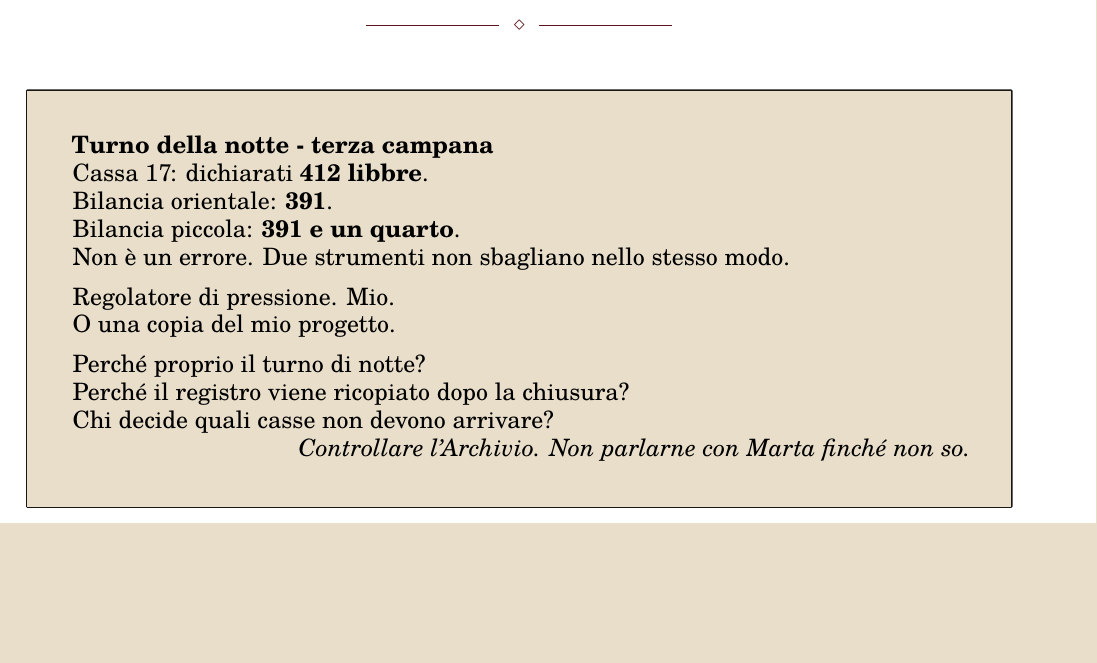
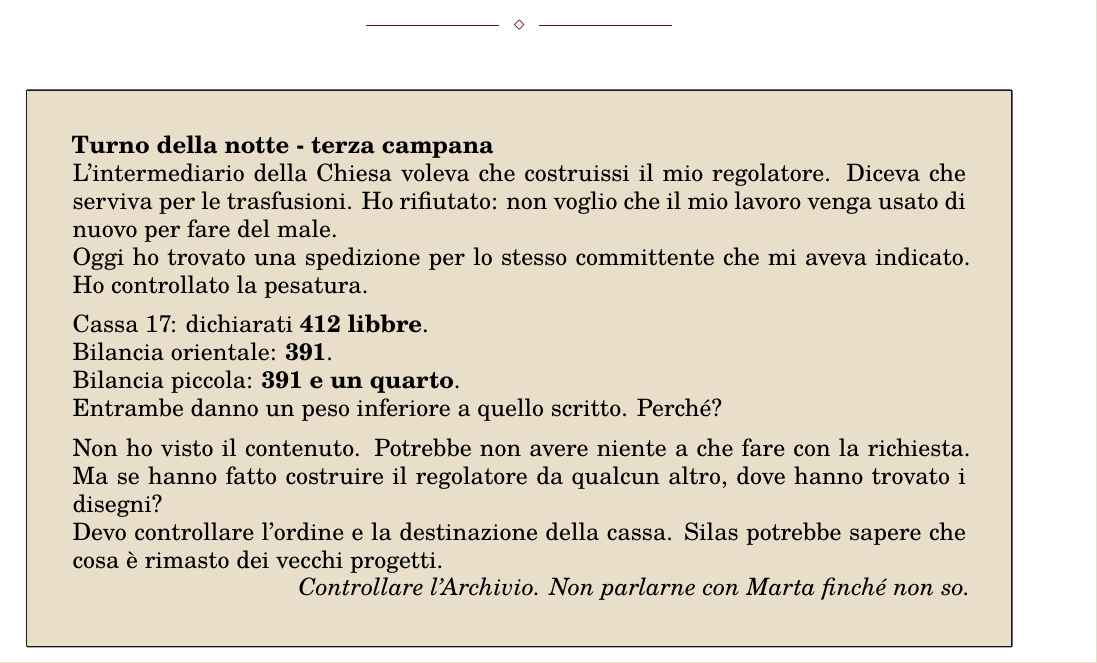
Before and after one commit to Francesco994/overleafY, a LaTeX document (main handsout.tex): part of page 2 of 18, cut so that both start at the same text, the shorter picture padded with empty space. Compiled offline with XeLaTeX.

Commit message:
Allinea H01: commessa rifiutata e discrepanza dei pesi come origine del sospetto

```diff
--- a/main handsout.tex
+++ b/main handsout.tex
@@ -103,20 +103,21 @@ H17 & Ultimi appunti di Elias & Finale & Riporta le scoperte di Elias, senza sta
 \large
 \textbf{Turno della notte - terza campana}
 
+L'intermediario della Chiesa voleva che costruissi il mio regolatore. Diceva che serviva per le trasfusioni. Ho rifiutato: non voglio che il mio lavoro venga usato di nuovo per fare del male.
+
+Oggi ho trovato una spedizione per lo stesso committente che mi aveva indicato. Ho controllato la pesatura.
+
+\medskip
 Cassa 17: dichiarati \textbf{412 libbre}.\\
 Bilancia orientale: \textbf{391}.\\
 Bilancia piccola: \textbf{391 e un quarto}.
 
-Non è un errore. Due strumenti non sbagliano nello stesso modo.
+Entrambe danno un peso inferiore a quello scritto. Perché?
 
 \medskip
-Regolatore di pressione. Mio.\\
-O una copia del mio progetto.
+Non ho visto il contenuto. Potrebbe non avere niente a che fare con la richiesta. Ma se hanno fatto costruire il regolatore da qualcun altro, dove hanno trovato i disegni?
 
-\medskip
-Perché proprio il turno di notte?\\
-Perché il registro viene ricopiato dopo la chiusura?\\
-Chi decide quali casse non devono arrivare?
+Devo controllare l'ordine e la destinazione della cassa. Silas potrebbe sapere che cosa è rimasto dei vecchi progetti.
 
 \vfill
 \hfill\textit{Controllare l'Archivio. Non parlarne con Marta finché non so.}
```
